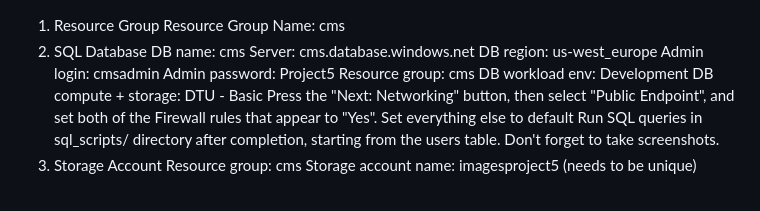
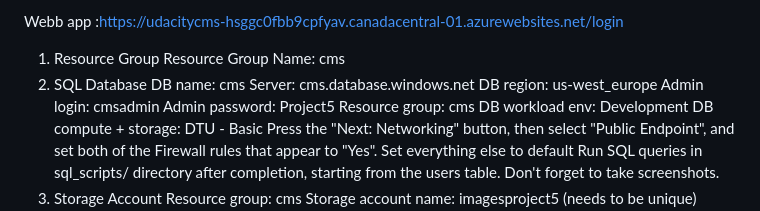
Before and after one commit to esterproject5/project5, a Markdown page: README.md, the part around the change. Rendered like a GitHub page.

Commit message:
added website url to README first line

```diff
--- a/README.md
+++ b/README.md
@@ -1,3 +1,5 @@
+Webb app :https://udacitycms-hsggc0fbb9cpfyav.canadacentral-01.azurewebsites.net/login
+
 1. Resource Group
 Resource Group Name: cms
 2. SQL Database
```
